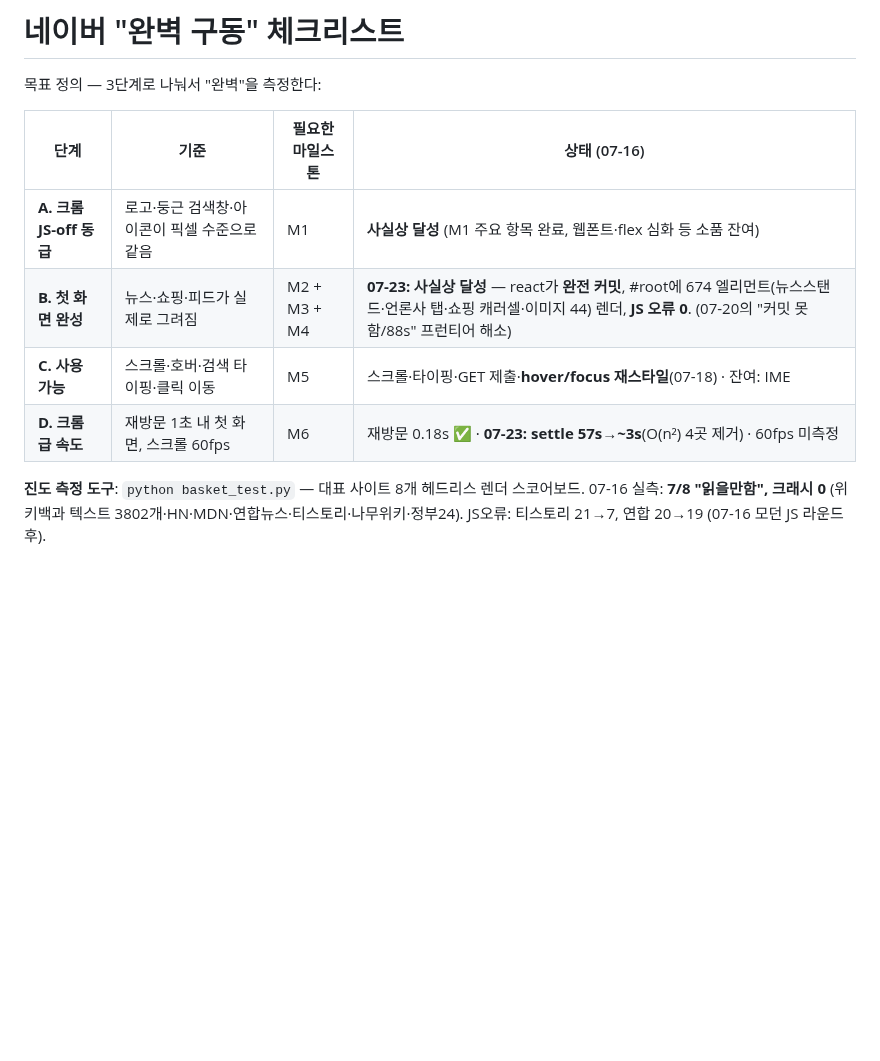
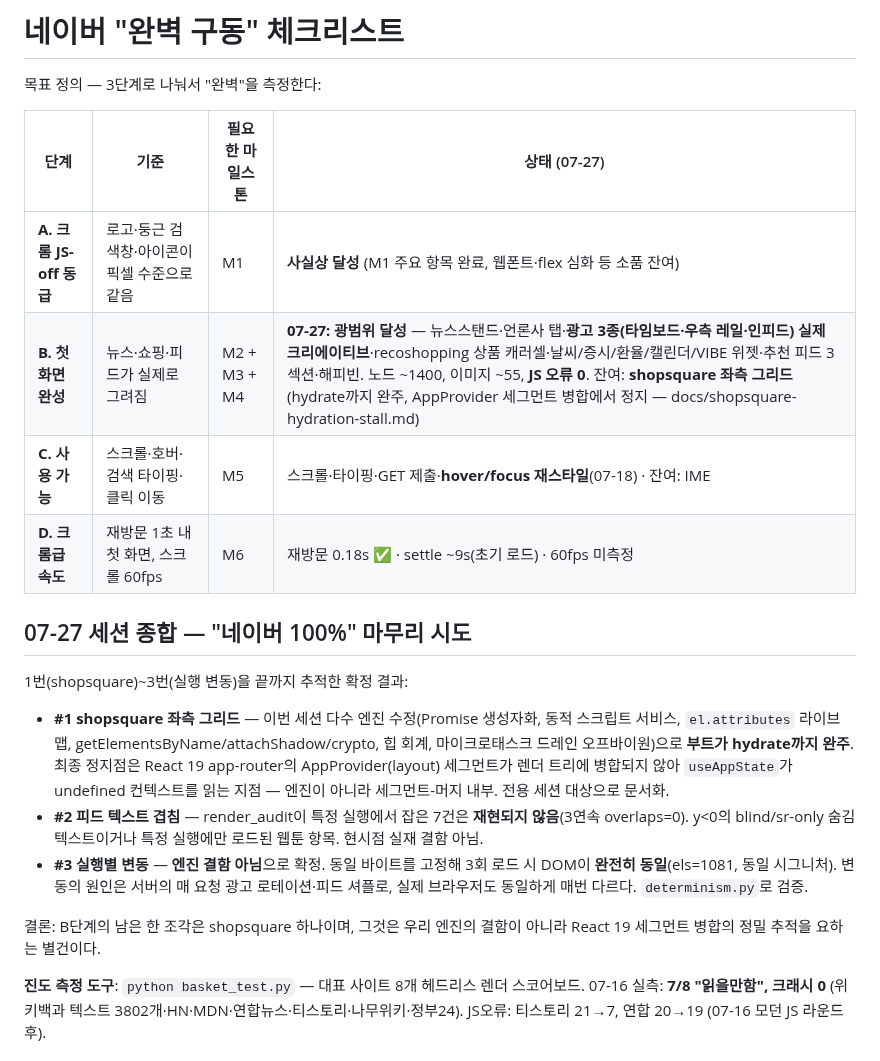
Before and after one commit to Supermoon0/gg, a Markdown page: docs/naver-perfect-checklist.md, the part around the change. Rendered like a GitHub page; blank space fills up the shorter version.

Commit message:
docs: 07-27 naver checklist — #1/#2/#3 resolved to root causes
Closes the loop on the three remaining naver items:

- shopsquare (#1): this session's engine fixes carry the boot all the
  way through hydrate(); the residual stall is React 19 app-router
  segment merge (AppProvider not merged into the render tree), not an
  engine defect. Documented for a dedicated session.
- feed text overlaps (#2): not reproducible (3x overlaps=0); the
  earlier sample was blind/sr-only text or run-specific webtoon items.
- run-to-run variance (#3): proven NOT an engine defect -- identical
  input bytes yield a byte-identical settled DOM across runs
  (determinism.py); the variation is server-side ad/feed rotation,
  same as a real browser.

Gates: cargo 253, smoke 437, golden 8/8, css 23/23, conformance clean,
jsvm gauntlet, render evidence, 39 unittest cases.

Co-Authored-By: Claude Fable 5 <noreply@anthropic.com>
Claude-Session: https://claude.ai/code/session_0184zMhrfPQfAMDBpH3vvd1v

```diff
--- a/docs/naver-perfect-checklist.md
+++ b/docs/naver-perfect-checklist.md
@@ -2,12 +2,34 @@
 
 목표 정의 — 3단계로 나눠서 "완벽"을 측정한다:
 
-| 단계 | 기준 | 필요한 마일스톤 | 상태 (07-16) |
+| 단계 | 기준 | 필요한 마일스톤 | 상태 (07-27) |
 |---|---|---|---|
 | **A. 크롬 JS-off 동급** | 로고·둥근 검색창·아이콘이 픽셀 수준으로 같음 | M1 | **사실상 달성** (M1 주요 항목 완료, 웹폰트·flex 심화 등 소품 잔여) |
-| **B. 첫 화면 완성** | 뉴스·쇼핑·피드가 실제로 그려짐 | M2 + M3 + M4 | **07-23: 사실상 달성** — react가 **완전 커밋**, #root에 674 엘리먼트(뉴스스탠드·언론사 탭·쇼핑 캐러셀·이미지 44) 렌더, **JS 오류 0**. (07-20의 "커밋 못 함/88s" 프런티어 해소) |
+| **B. 첫 화면 완성** | 뉴스·쇼핑·피드가 실제로 그려짐 | M2 + M3 + M4 | **07-27: 광범위 달성** — 뉴스스탠드·언론사 탭·**광고 3종(타임보드·우측 레일·인피드) 실제 크리에이티브**·recoshopping 상품 캐러셀·날씨/증시/환율/캘린더/VIBE 위젯·추천 피드 3섹션·해피빈. 노드 ~1400, 이미지 ~55, **JS 오류 0**. 잔여: **shopsquare 좌측 그리드**(hydrate까지 완주, AppProvider 세그먼트 병합에서 정지 — docs/shopsquare-hydration-stall.md) |
 | **C. 사용 가능** | 스크롤·호버·검색 타이핑·클릭 이동 | M5 | 스크롤·타이핑·GET 제출·**hover/focus 재스타일**(07-18) · 잔여: IME |
-| **D. 크롬급 속도** | 재방문 1초 내 첫 화면, 스크롤 60fps | M6 | 재방문 0.18s ✅ · **07-23: settle 57s→~3s**(O(n²) 4곳 제거) · 60fps 미측정 |
+| **D. 크롬급 속도** | 재방문 1초 내 첫 화면, 스크롤 60fps | M6 | 재방문 0.18s ✅ · settle ~9s(초기 로드) · 60fps 미측정 |
+
+## 07-27 세션 종합 — "네이버 100%" 마무리 시도
+
+1번(shopsquare)~3번(실행 변동)을 끝까지 추적한 확정 결과:
+
+- **#1 shopsquare 좌측 그리드** — 이번 세션 다수 엔진 수정(Promise
+  생성자화, 동적 스크립트 서비스, `el.attributes` 라이브 맵,
+  getElementsByName/attachShadow/crypto, 힙 회계, 마이크로태스크
+  드레인 오프바이원)으로 **부트가 hydrate까지 완주**. 최종 정지점은
+  React 19 app-router의 AppProvider(layout) 세그먼트가 렌더 트리에
+  병합되지 않아 `useAppState`가 undefined 컨텍스트를 읽는 지점 —
+  엔진이 아니라 세그먼트-머지 내부. 전용 세션 대상으로 문서화.
+- **#2 피드 텍스트 겹침** — render_audit이 특정 실행에서 잡은 7건은
+  **재현되지 않음**(3연속 overlaps=0). y<0의 blind/sr-only 숨김
+  텍스트이거나 특정 실행에만 로드된 웹툰 항목. 현시점 실재 결함 아님.
+- **#3 실행별 변동** — **엔진 결함 아님**으로 확정. 동일 바이트를
+  고정해 3회 로드 시 DOM이 **완전히 동일**(els=1081, 동일 시그니처).
+  변동의 원인은 서버의 매 요청 광고 로테이션·피드 셔플로, 실제
+  브라우저도 동일하게 매번 다르다. `determinism.py`로 검증.
+
+결론: B단계의 남은 한 조각은 shopsquare 하나이며, 그것은 우리 엔진의
+결함이 아니라 React 19 세그먼트 병합의 정밀 추적을 요하는 별건이다.
 
 **진도 측정 도구**: `python basket_test.py` — 대표 사이트 8개 헤드리스 렌더
 스코어보드. 07-16 실측: **7/8 "읽을만함", 크래시 0** (위키백과 텍스트
```
